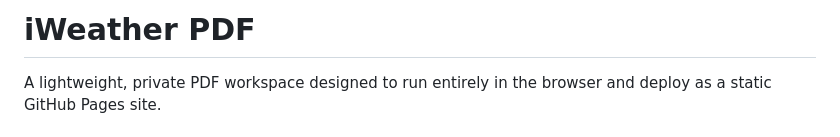
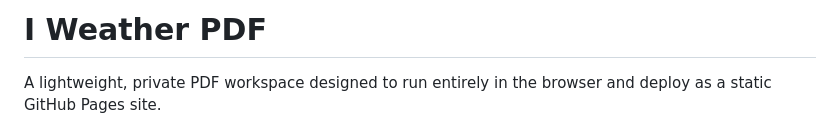
Before and after one commit to Weather-Mister/i-weather-pdf, a Markdown page: README.md, the part around the change. Drawn GitHub-style.

Commit message:
Correct README branding

```diff
--- a/README.md
+++ b/README.md
@@ -1,4 +1,4 @@
-# iWeather PDF
+# I Weather PDF
 
 A lightweight, private PDF workspace designed to run entirely in the browser and deploy as a static GitHub Pages site.
 
```
